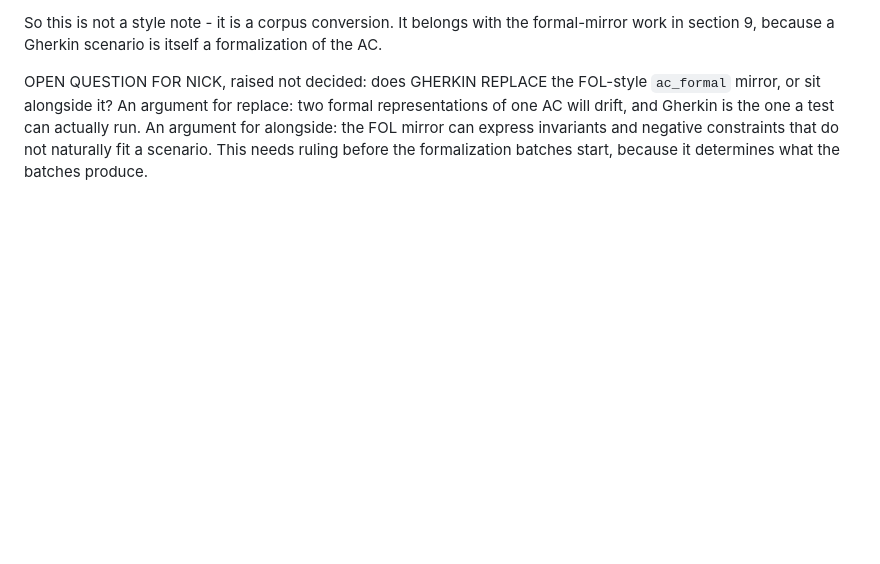
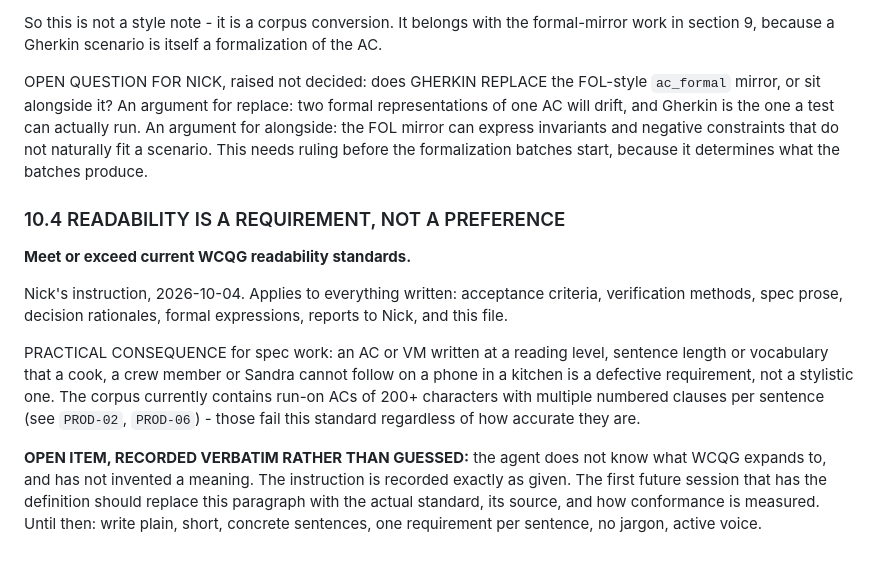
Before and after one commit to Snicker85022/huh-, a Markdown page: README-FIRST.md, the part around the change. Rendered like a GitHub page; blank space fills up the shorter version.

Commit message:
README-FIRST: readability is a requirement (b10.4)
Meet or exceed current WCQG readability standards. Recorded verbatim as an OPEN
ITEM - the agent does not know what WCQG expands to and has deliberately not
guessed a meaning. Interim guidance recorded: plain, short, concrete, one
requirement per sentence.

```diff
--- a/README-FIRST.md
+++ b/README-FIRST.md
@@ -395,3 +395,23 @@ of one AC will drift, and Gherkin is the one a test can actually run. An argumen
 alongside: the FOL mirror can express invariants and negative constraints that do not
 naturally fit a scenario. This needs ruling before the formalization batches start, because
 it determines what the batches produce.
+
+### 10.4 READABILITY IS A REQUIREMENT, NOT A PREFERENCE
+
+**Meet or exceed current WCQG readability standards.**
+
+Nick's instruction, 2026-10-04. Applies to everything written: acceptance criteria,
+verification methods, spec prose, decision rationales, formal expressions, reports to Nick,
+and this file.
+
+PRACTICAL CONSEQUENCE for spec work: an AC or VM written at a reading level, sentence
+length or vocabulary that a cook, a crew member or Sandra cannot follow on a phone in a
+kitchen is a defective requirement, not a stylistic one. The corpus currently contains
+run-on ACs of 200+ characters with multiple numbered clauses per sentence (see `PROD-02`,
+`PROD-06`) - those fail this standard regardless of how accurate they are.
+
+**OPEN ITEM, RECORDED VERBATIM RATHER THAN GUESSED:** the agent does not know what WCQG
+expands to, and has not invented a meaning. The instruction is recorded exactly as given.
+The first future session that has the definition should replace this paragraph with the
+actual standard, its source, and how conformance is measured. Until then: write plain,
+short, concrete sentences, one requirement per sentence, no jargon, active voice.
```
